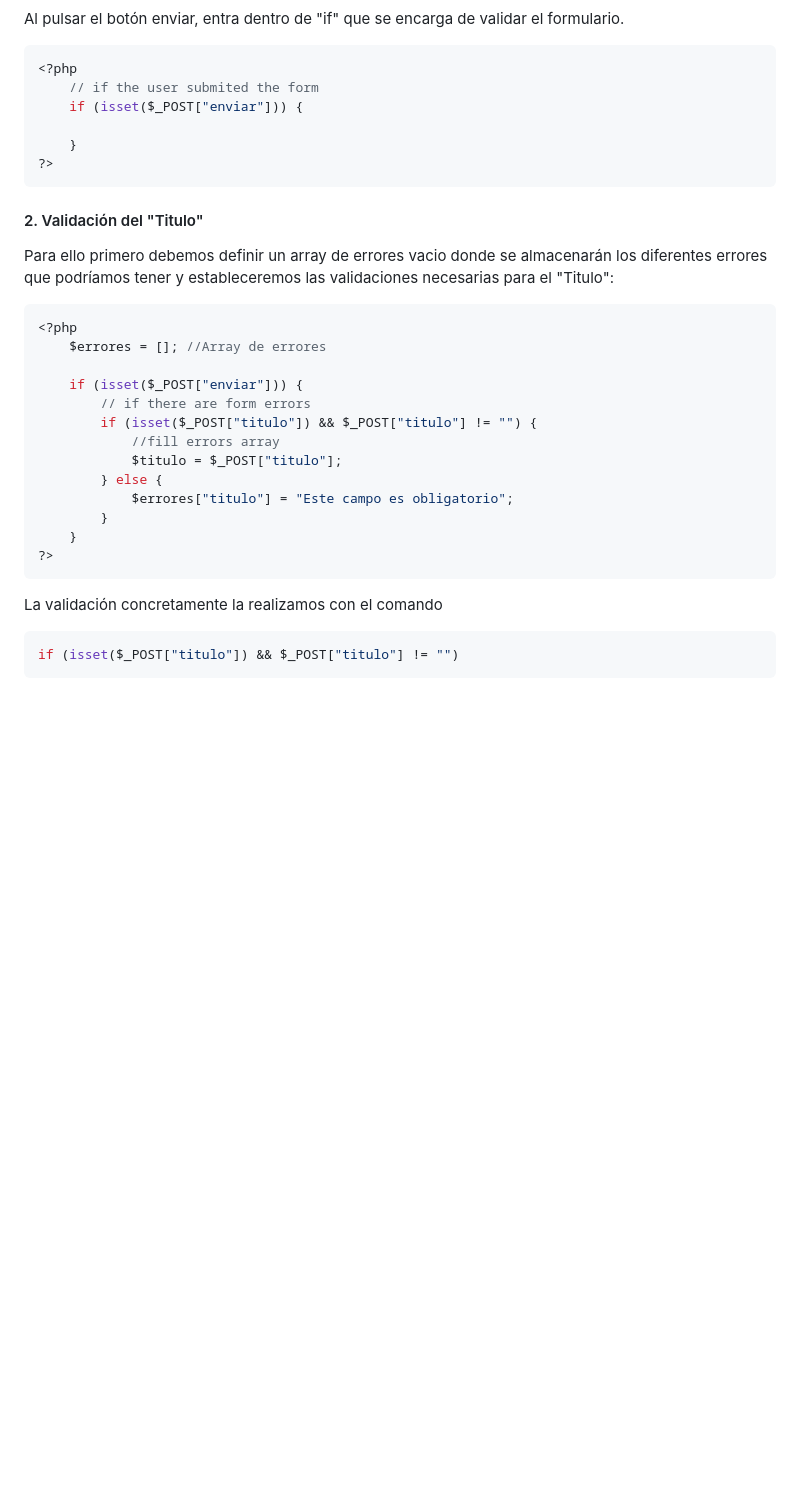
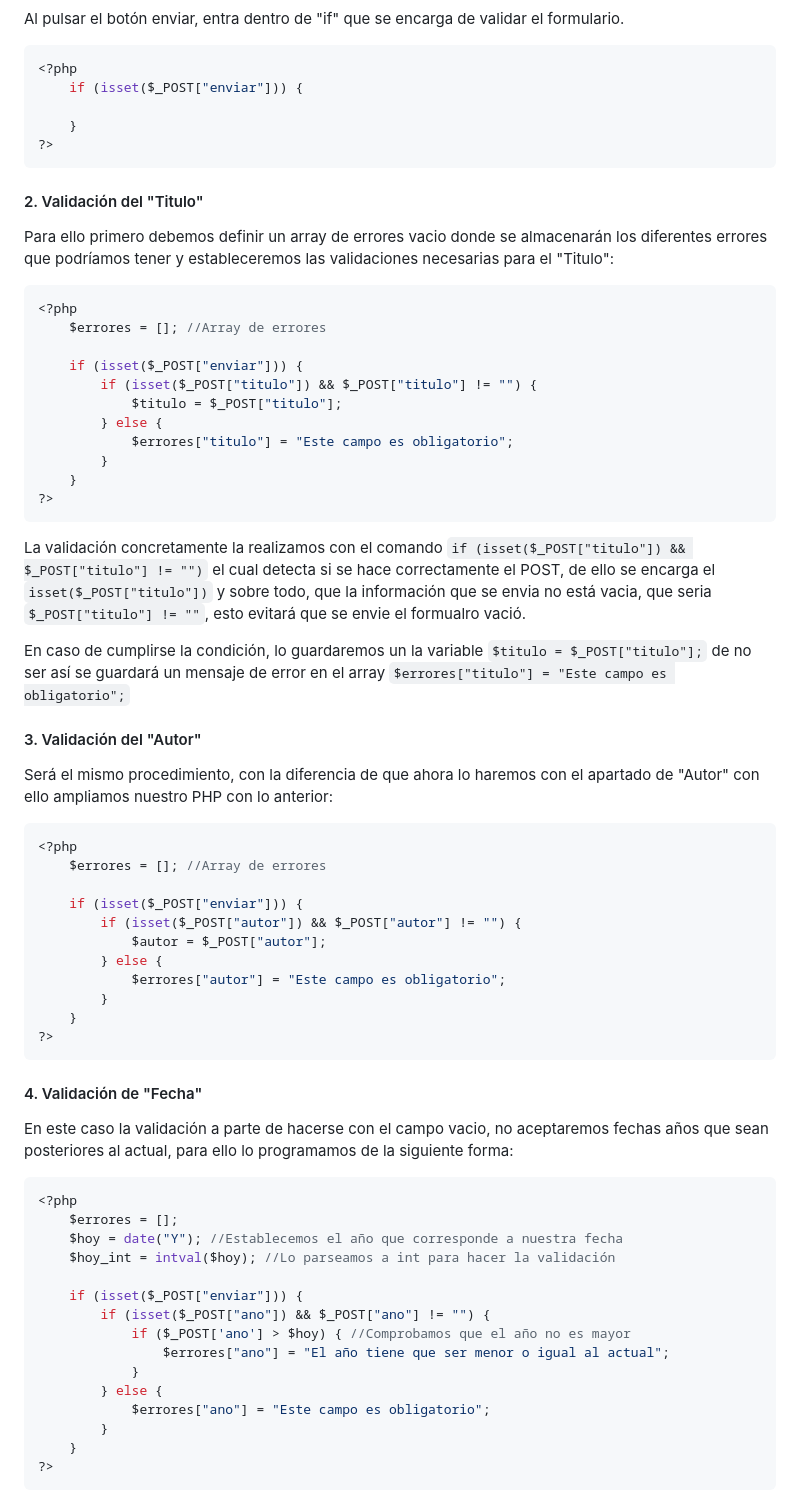
Before and after one commit to Eracres/Tutoriales_DAW, a Markdown page: DWES/Tutoriales/1.Formularios.md, the part around one of its changes. Rendered like a GitHub page; blank space fills up the shorter version.

````diff
--- a/DWES/Tutoriales/1.Formularios.md
+++ b/DWES/Tutoriales/1.Formularios.md
@@ -67,7 +67,6 @@ Al pulsar el botón enviar, entra dentro de "if" que se encarga de validar el fo
 
 ```php
 <?php
-    // if the user submited the form
     if (isset($_POST["enviar"])) {
 
     }
@@ -83,9 +82,7 @@ Para ello primero debemos definir un array de errores vacio donde se almacenará
     $errores = []; //Array de errores
 
     if (isset($_POST["enviar"])) {
-        // if there are form errors
         if (isset($_POST["titulo"]) && $_POST["titulo"] != "") {
-            //fill errors array
             $titulo = $_POST["titulo"];
         } else {
             $errores["titulo"] = "Este campo es obligatorio";
@@ -94,7 +91,47 @@ Para ello primero debemos definir un array de errores vacio donde se almacenará
 ?>
 ```
 
-La validación concretamente la realizamos con el comando
+La validación concretamente la realizamos con el comando ```if (isset($_POST["titulo"]) && $_POST["titulo"] != "")``` el cual detecta si se hace correctamente el POST, de ello se encarga el ```isset($_POST["titulo"])``` y sobre todo, que la información que se envia no está vacia, que seria ```$_POST["titulo"] != ""```, esto evitará que se envie el formualro vació.
+
+En caso de cumplirse la condición, lo guardaremos un la variable ```$titulo = $_POST["titulo"];``` de no ser así se guardará un mensaje de error en el array ```$errores["titulo"] = "Este campo es obligatorio";```
+
+#### 3. Validación del "Autor"
+
+Será el mismo procedimiento, con la diferencia de que ahora lo haremos con el apartado de "Autor" con ello ampliamos nuestro PHP con lo anterior:
+
 ```php
-if (isset($_POST["titulo"]) && $_POST["titulo"] != "")
+<?php
+    $errores = []; //Array de errores
+
+    if (isset($_POST["enviar"])) {
+        if (isset($_POST["autor"]) && $_POST["autor"] != "") {
+            $autor = $_POST["autor"];
+        } else {
+            $errores["autor"] = "Este campo es obligatorio";
+        }
+    }
+?>
 ```
+
+#### 4. Validación de "Fecha"
+
+En este caso la validación a parte de hacerse con el campo vacio, no aceptaremos fechas años que sean posteriores al actual, para ello lo programamos de la siguiente forma:
+
+```php
+<?php
+    $errores = [];
+    $hoy = date("Y"); //Establecemos el año que corresponde a nuestra fecha
+    $hoy_int = intval($hoy); //Lo parseamos a int para hacer la validación
+
+    if (isset($_POST["enviar"])) {
+        if (isset($_POST["ano"]) && $_POST["ano"] != "") {
+            if ($_POST['ano'] > $hoy) { //Comprobamos que el año no es mayor
+                $errores["ano"] = "El año tiene que ser menor o igual al actual";
+            }
+        } else {
+            $errores["ano"] = "Este campo es obligatorio";
+        }
+    }
+?>
+```
+
````
Also changed, not shown: other parts of DWES/Tutoriales/1.Formularios.md (+23 -0 lines).
